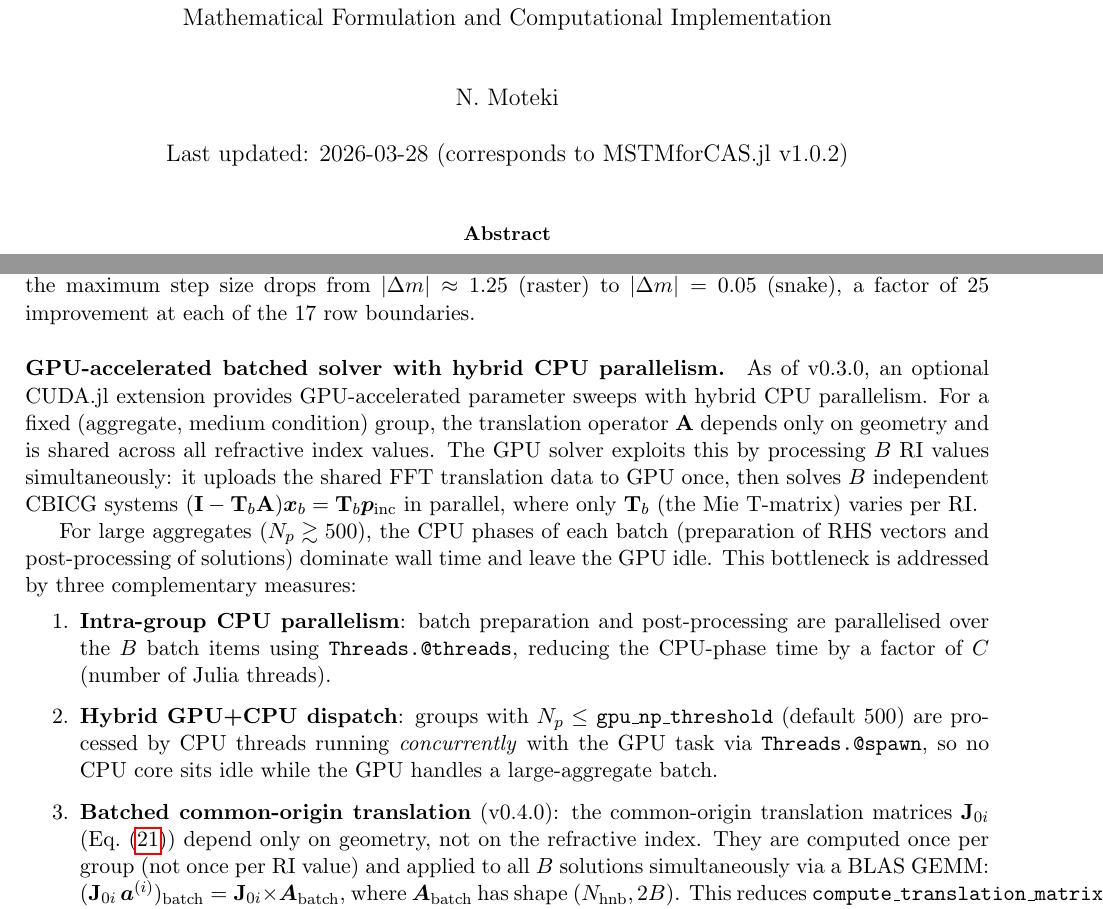
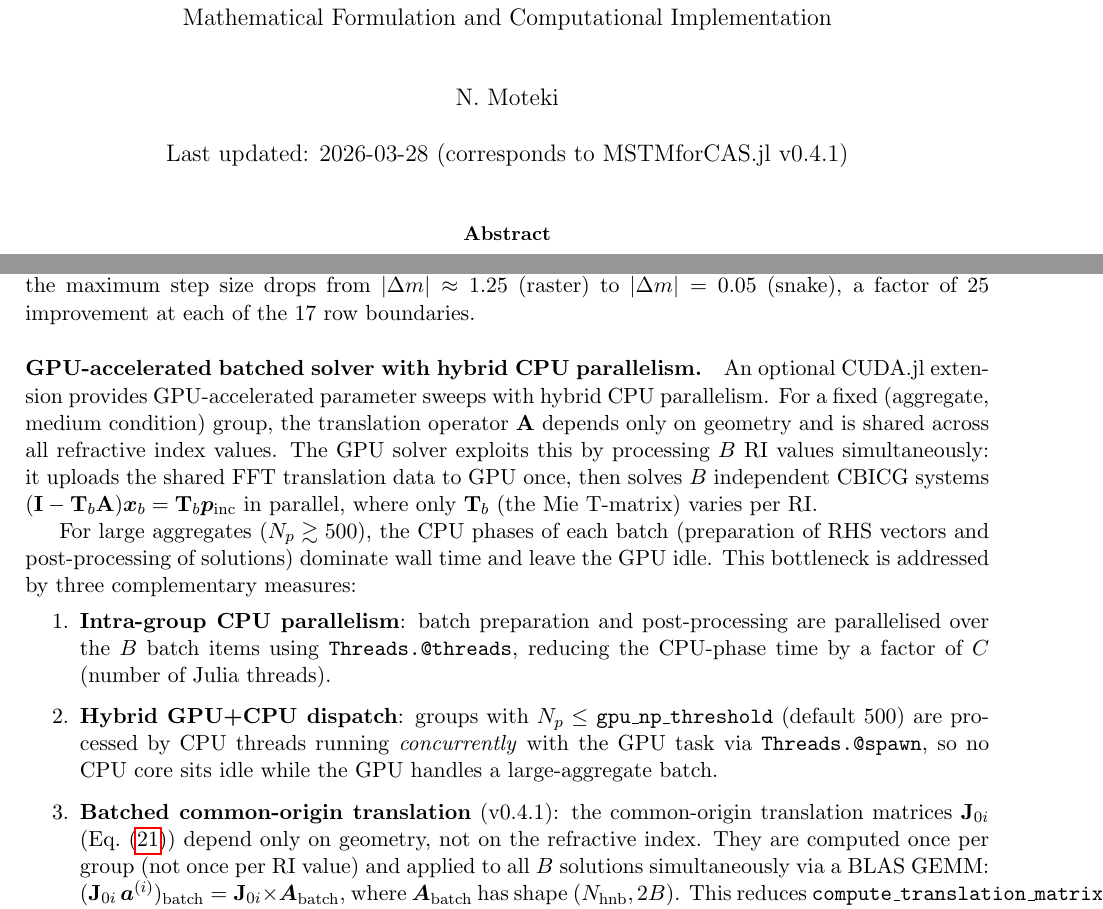
Before and after one commit to NobuhiroMoteki/MSTMforCAS.jl, a LaTeX paper (docs/technical_note_mstm_theory.tex): two parts of pages 1 and 8 of 13, joined at a grey line, cut so that both start at the same text. Compiled offline with pdfLaTeX.

Commit message:
Unify version to v0.4.1 across all files
- Project.toml: 1.0.1 → 0.4.1
- README.md: GPU section heading and post-processing note → v0.4.1
- tech note: date line → v0.4.1; remove "As of v0.3.0" historical reference;
  batched common-origin translation item → v0.4.1

Co-Authored-By: Claude Sonnet 4.6 <noreply@anthropic.com>

```diff
--- a/docs/technical_note_mstm_theory.tex
+++ b/docs/technical_note_mstm_theory.tex
@@ -15,7 +15,7 @@
 \title{Technical Note: Multi-Sphere T-Matrix Theory\\[4pt]
 \large Mathematical Formulation and Computational Implementation}
 \author{N.\ Moteki}
-\date{Last updated: 2026-03-28 (corresponds to MSTMforCAS.jl v1.0.2)}
+\date{Last updated: 2026-03-28 (corresponds to MSTMforCAS.jl v0.4.1)}
 
 \begin{document}
 \maketitle
@@ -357,7 +357,7 @@ This ensures that consecutive grid points always differ by either $\Delta m_\mat
 For the typical CAS sweep grid ($18 \times 26$, $m_\mathrm{real} \in [1.55, 2.4]$, $m_\mathrm{imag} \in [0.15, 1.4]$), the maximum step size drops from $|{\Delta m}| \approx 1.25$ (raster) to $|{\Delta m}| = 0.05$ (snake), a factor of 25 improvement at each of the 17 row boundaries.
 
 \paragraph{GPU-accelerated batched solver with hybrid CPU parallelism.}
-As of v0.3.0, an optional CUDA.jl extension provides GPU-accelerated parameter sweeps with hybrid CPU parallelism.
+An optional CUDA.jl extension provides GPU-accelerated parameter sweeps with hybrid CPU parallelism.
 For a fixed (aggregate, medium condition) group, the translation operator $\mathbf{A}$ depends only on geometry and is shared across all refractive index values.
 The GPU solver exploits this by processing $B$ RI values simultaneously: it uploads the shared FFT translation data to GPU once, then solves $B$ independent CBICG systems $(\mathbf{I} - \mathbf{T}_b \mathbf{A})\bm{x}_b = \mathbf{T}_b\bm{p}_\mathrm{inc}$ in parallel, where only $\mathbf{T}_b$ (the Mie T-matrix) varies per RI.
 
@@ -366,7 +366,7 @@ This bottleneck is addressed by three complementary measures:
 \begin{enumerate}
   \item \textbf{Intra-group CPU parallelism}: batch preparation and post-processing are parallelised over the $B$ batch items using \texttt{Threads.@threads}, reducing the CPU-phase time by a factor of $C$ (number of Julia threads).
   \item \textbf{Hybrid GPU+CPU dispatch}: groups with $N_p \leq$ \texttt{gpu\_np\_threshold} (default 500) are processed by CPU threads running \emph{concurrently} with the GPU task via \texttt{Threads.@spawn}, so no CPU core sits idle while the GPU handles a large-aggregate batch.
-  \item \textbf{Batched common-origin translation} (v0.4.0): the common-origin translation matrices $\mathbf{J}_{0i}$ (Eq.~\eqref{eq:common-origin}) depend only on geometry, not on the refractive index.
+  \item \textbf{Batched common-origin translation} (v0.4.1): the common-origin translation matrices $\mathbf{J}_{0i}$ (Eq.~\eqref{eq:common-origin}) depend only on geometry, not on the refractive index.
   They are computed once per group (not once per RI value) and applied to all $B$ solutions simultaneously via a BLAS GEMM: $(\mathbf{J}_{0i}\,\bm{a}^{(i)})_\text{batch} = \mathbf{J}_{0i} \times \bm{A}_\text{batch}$, where $\bm{A}_\text{batch}$ has shape $(N_\text{hnb}, 2B)$.
   This reduces \texttt{compute\_translation\_matrix} calls from $N_S \times n_\text{RI}$ to $N_S$ per group.
 \end{enumerate}
```
Also changed, not shown: Project.toml (+1 -1 lines), README.md.
